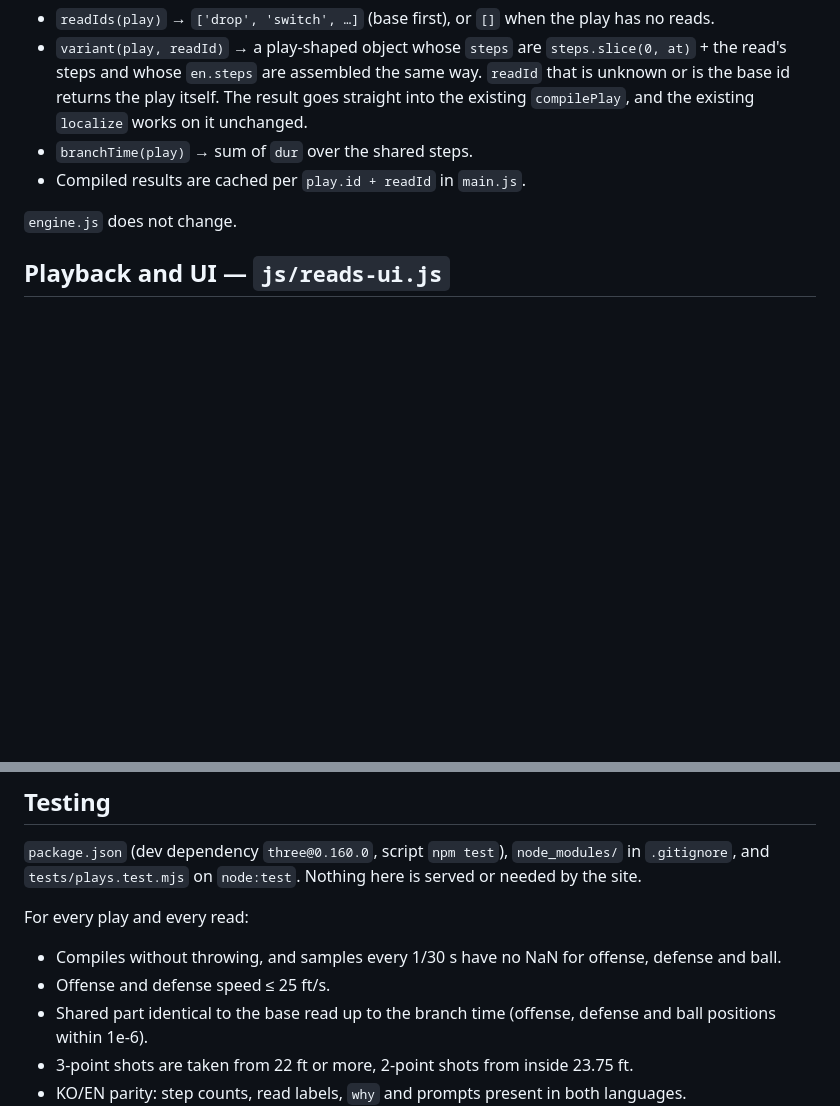
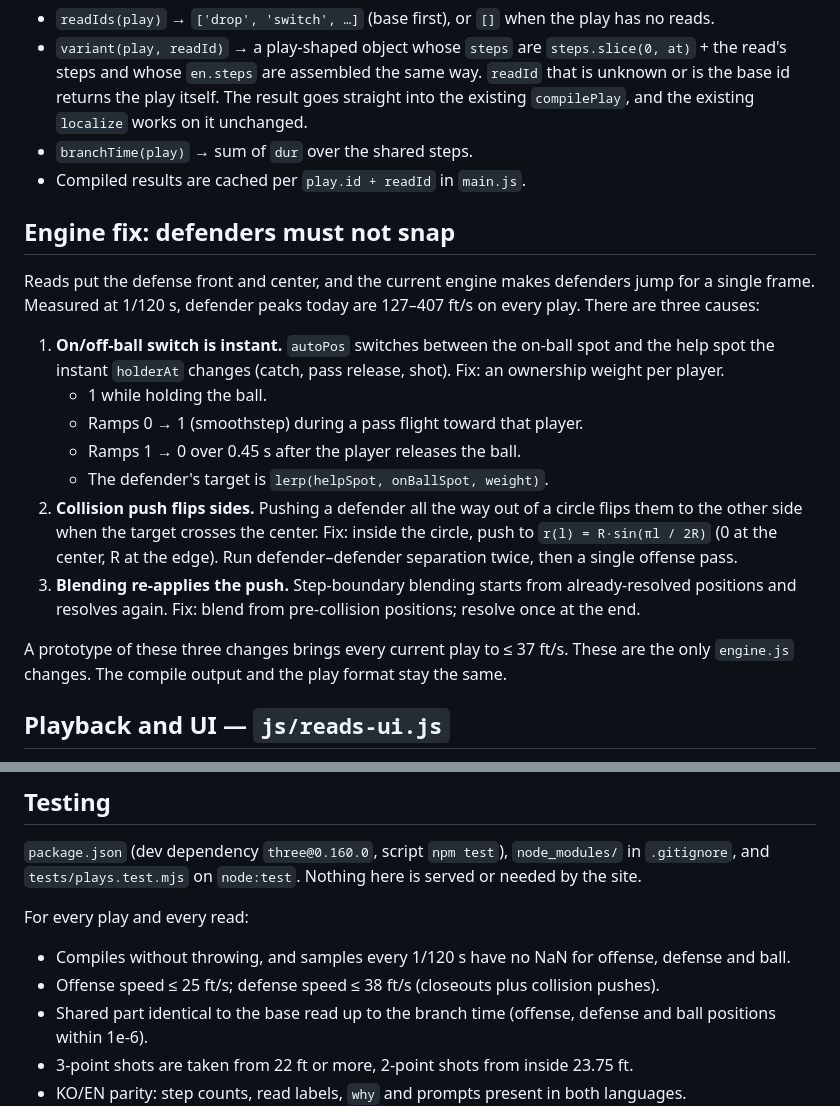
Before and after one commit to HPotty36/3d-hoops-playbook, a Markdown page: docs/specs/2026-10-13-reads-and-library.md, 2 parts joined by grey strips. Rendered like a GitHub page; blank space fills up the shorter version.

```diff
--- a/docs/specs/2026-10-13-reads-and-library.md
+++ b/docs/specs/2026-10-13-reads-and-library.md
@@ -79,7 +79,19 @@ Pure module, no DOM, importable from Node.
 - `branchTime(play)` → sum of `dur` over the shared steps.
 - Compiled results are cached per `play.id + readId` in `main.js`.
 
-`engine.js` does not change.
+## Engine fix: defenders must not snap
+
+Reads put the defense front and center, and the current engine makes defenders jump for a single frame. Measured at 1/120 s, defender peaks today are 127–407 ft/s on every play. There are three causes:
+
+1. **On/off-ball switch is instant.** `autoPos` switches between the on-ball spot and the help spot the instant `holderAt` changes (catch, pass release, shot). Fix: an ownership weight per player.
+   - 1 while holding the ball.
+   - Ramps 0 → 1 (smoothstep) during a pass flight toward that player.
+   - Ramps 1 → 0 over 0.45 s after the player releases the ball.
+   - The defender's target is `lerp(helpSpot, onBallSpot, weight)`.
+2. **Collision push flips sides.** Pushing a defender all the way out of a circle flips them to the other side when the target crosses the center. Fix: inside the circle, push to `r(l) = R·sin(πl / 2R)` (0 at the center, R at the edge). Run defender–defender separation twice, then a single offense pass.
+3. **Blending re-applies the push.** Step-boundary blending starts from already-resolved positions and resolves again. Fix: blend from pre-collision positions; resolve once at the end.
+
+A prototype of these three changes brings every current play to ≤ 37 ft/s. These are the only `engine.js` changes. The compile output and the play format stay the same.
 
 ## Playback and UI — `js/reads-ui.js`
 
@@ -178,8 +190,8 @@ New UI strings in both languages:
 
 For every play and every read:
 
-- Compiles without throwing, and samples every 1/30 s have no NaN for offense, defense and ball.
-- Offense and defense speed ≤ 25 ft/s.
+- Compiles without throwing, and samples every 1/120 s have no NaN for offense, defense and ball.
+- Offense speed ≤ 25 ft/s; defense speed ≤ 38 ft/s (closeouts plus collision pushes).
 - Shared part identical to the base read up to the branch time (offense, defense and ball positions within 1e-6).
 - 3-point shots are taken from 22 ft or more, 2-point shots from inside 23.75 ft.
 - KO/EN parity: step counts, read labels, `why` and prompts present in both languages.
```
Also changed, not shown: docs/plans/2026-10-13-reads-and-library.md (added, +392 -0 lines).
